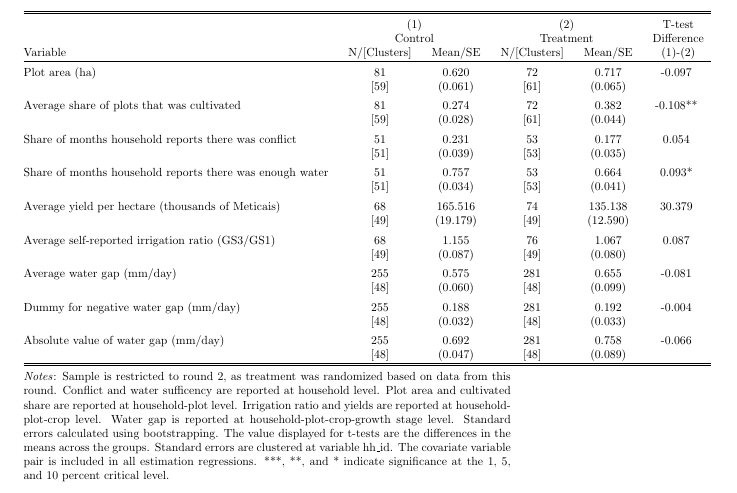
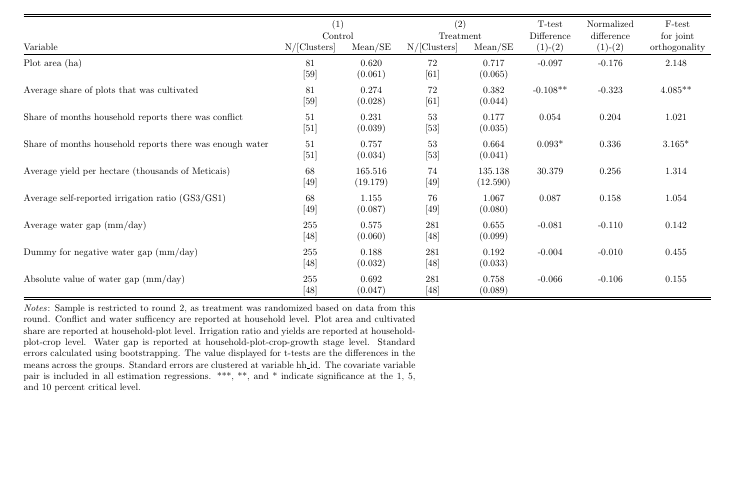
Before and after one commit to worldbank/ietoolkit, a LaTeX document (testiebaltab.tex): part of the page, cut at the place of the change, the shorter picture padded with empty space. Compiled offline with pdfLaTeX.

Commit message:
iebaltab: fixed LaTeX display of normalized difference

```diff
--- a/testiebaltab.tex
+++ b/testiebaltab.tex
@@ -21,14 +17,18 @@ Plot area (ha) & \begin{tabular}[t]{@{}c@{}} 81 \\ {[}59] \end{tabular} & \begin
-Average share of plots that was cultivated & \begin{tabular}[t]{@{}c@{}} 81 \\ {[}59] \end{tabular} & \begin{tabular}[t]{@{}c@{}} 0.274 \\ (0.028) \end{tabular} & \begin{tabular}[t]{@{}c@{}} 72 \\ {[}61] \end{tabular} & \begin{tabular}[t]{@{}c@{}} 0.382 \\ (0.044) \end{tabular} &    -0.108** \rule{0pt}{3ex}\\
-Share of months household reports there was conflict & \begin{tabular}[t]{@{}c@{}} 51 \\ {[}51] \end{tabular} & \begin{tabular}[t]{@{}c@{}} 0.231 \\ (0.039) \end{tabular} & \begin{tabular}[t]{@{}c@{}} 53 \\ {[}53] \end{tabular} & \begin{tabular}[t]{@{}c@{}} 0.177 \\ (0.035) \end{tabular} &     0.054 \rule{0pt}{3ex}\\
-Share of months household reports there was enough water & \begin{tabular}[t]{@{}c@{}} 51 \\ {[}51] \end{tabular} & \begin{tabular}[t]{@{}c@{}} 0.757 \\ (0.034) \end{tabular} & \begin{tabular}[t]{@{}c@{}} 53 \\ {[}53] \end{tabular} & \begin{tabular}[t]{@{}c@{}} 0.664 \\ (0.041) \end{tabular} &     0.093* \rule{0pt}{3ex}\\
-Average yield per hectare (thousands of Meticais) & \begin{tabular}[t]{@{}c@{}} 68 \\ {[}49] \end{tabular} & \begin{tabular}[t]{@{}c@{}} 165.516 \\ (19.179) \end{tabular} & \begin{tabular}[t]{@{}c@{}} 74 \\ {[}49] \end{tabular} & \begin{tabular}[t]{@{}c@{}} 135.138 \\ (12.590) \end{tabular} &    30.379 \rule{0pt}{3ex}\\
-Average self-reported irrigation ratio (GS3/GS1) & \begin{tabular}[t]{@{}c@{}} 68 \\ {[}49] \end{tabular} & \begin{tabular}[t]{@{}c@{}} 1.155 \\ (0.087) \end{tabular} & \begin{tabular}[t]{@{}c@{}} 76 \\ {[}49] \end{tabular} & \begin{tabular}[t]{@{}c@{}} 1.067 \\ (0.080) \end{tabular} &     0.087 \rule{0pt}{3ex}\\
-Average water gap (mm/day) & \begin{tabular}[t]{@{}c@{}} 255 \\ {[}48] \end{tabular} & \begin{tabular}[t]{@{}c@{}} 0.575 \\ (0.060) \end{tabular} & \begin{tabular}[t]{@{}c@{}} 281 \\ {[}48] \end{tabular} & \begin{tabular}[t]{@{}c@{}} 0.655 \\ (0.099) \end{tabular} &    -0.081 \rule{0pt}{3ex}\\
-Dummy for negative water gap (mm/day) & \begin{tabular}[t]{@{}c@{}} 255 \\ {[}48] \end{tabular} & \begin{tabular}[t]{@{}c@{}} 0.188 \\ (0.032) \end{tabular} & \begin{tabular}[t]{@{}c@{}} 281 \\ {[}48] \end{tabular} & \begin{tabular}[t]{@{}c@{}} 0.192 \\ (0.033) \end{tabular} &    -0.004 \rule{0pt}{3ex}\\
-Absolute value of water gap (mm/day) & \begin{tabular}[t]{@{}c@{}} 255 \\ {[}48] \end{tabular} & \begin{tabular}[t]{@{}c@{}} 0.692 \\ (0.047) \end{tabular} & \begin{tabular}[t]{@{}c@{}} 281 \\ {[}48] \end{tabular} & \begin{tabular}[t]{@{}c@{}} 0.758 \\ (0.089) \end{tabular} &    -0.066 \rule{0pt}{3ex}\\
+   & \multicolumn{2}{c}{(1)}  & \multicolumn{2}{c}{(2)}  & \multicolumn{1}{c}{T-test}  & \multicolumn{1}{c}{Normalized}  & \multicolumn{1}{c}{F-test}  \\
+  & \multicolumn{2}{c}{Control}  & \multicolumn{2}{c}{Treatment}  & \multicolumn{1}{c}{Difference}  & \multicolumn{1}{c}{difference}  & \multicolumn{1}{c}{for joint} \\
+   Variable & N/[Clusters] & Mean/SE  & N/[Clusters] & Mean/SE  & (1)-(2)   & (1)-(2)  & \multicolumn{1}{c}{orthogonality} \\ \hline \\[-1.8ex]
+Plot area (ha) & \begin{tabular}[t]{@{}c@{}} 81 \\ {[}59] \end{tabular} & \begin{tabular}[t]{@{}c@{}} 0.620 \\ (0.061) \end{tabular} & \begin{tabular}[t]{@{}c@{}} 72 \\ {[}61] \end{tabular} & \begin{tabular}[t]{@{}c@{}} 0.717 \\ (0.065) \end{tabular} &    -0.097 &    -0.176 &     2.148 \rule{0pt}{0pt}\\
+Average share of plots that was cultivated & \begin{tabular}[t]{@{}c@{}} 81 \\ {[}59] \end{tabular} & \begin{tabular}[t]{@{}c@{}} 0.274 \\ (0.028) \end{tabular} & \begin{tabular}[t]{@{}c@{}} 72 \\ {[}61] \end{tabular} & \begin{tabular}[t]{@{}c@{}} 0.382 \\ (0.044) \end{tabular} &    -0.108** &    -0.323 &     4.085** \rule{0pt}{3ex}\\
+Share of months household reports there was conflict & \begin{tabular}[t]{@{}c@{}} 51 \\ {[}51] \end{tabular} & \begin{tabular}[t]{@{}c@{}} 0.231 \\ (0.039) \end{tabular} & \begin{tabular}[t]{@{}c@{}} 53 \\ {[}53] \end{tabular} & \begin{tabular}[t]{@{}c@{}} 0.177 \\ (0.035) \end{tabular} &     0.054 &     0.204 &     1.021 \rule{0pt}{3ex}\\
+Share of months household reports there was enough water & \begin{tabular}[t]{@{}c@{}} 51 \\ {[}51] \end{tabular} & \begin{tabular}[t]{@{}c@{}} 0.757 \\ (0.034) \end{tabular} & \begin{tabular}[t]{@{}c@{}} 53 \\ {[}53] \end{tabular} & \begin{tabular}[t]{@{}c@{}} 0.664 \\ (0.041) \end{tabular} &     0.093* &     0.336 &     3.165* \rule{0pt}{3ex}\\
+Average yield per hectare (thousands of Meticais) & \begin{tabular}[t]{@{}c@{}} 68 \\ {[}49] \end{tabular} & \begin{tabular}[t]{@{}c@{}} 165.516 \\ (19.179) \end{tabular} & \begin{tabular}[t]{@{}c@{}} 74 \\ {[}49] \end{tabular} & \begin{tabular}[t]{@{}c@{}} 135.138 \\ (12.590) \end{tabular} &    30.379 &     0.256 &     1.314 \rule{0pt}{3ex}\\
+Average self-reported irrigation ratio (GS3/GS1) & \begin{tabular}[t]{@{}c@{}} 68 \\ {[}49] \end{tabular} & \begin{tabular}[t]{@{}c@{}} 1.155 \\ (0.087) \end{tabular} & \begin{tabular}[t]{@{}c@{}} 76 \\ {[}49] \end{tabular} & \begin{tabular}[t]{@{}c@{}} 1.067 \\ (0.080) \end{tabular} &     0.087 &     0.158 &     1.054 \rule{0pt}{3ex}\\
+Average water gap (mm/day) & \begin{tabular}[t]{@{}c@{}} 255 \\ {[}48] \end{tabular} & \begin{tabular}[t]{@{}c@{}} 0.575 \\ (0.060) \end{tabular} & \begin{tabular}[t]{@{}c@{}} 281 \\ {[}48] \end{tabular} & \begin{tabular}[t]{@{}c@{}} 0.655 \\ (0.099) \end{tabular} &    -0.081 &    -0.110 &     0.142 \rule{0pt}{3ex}\\
+Dummy for negative water gap (mm/day) & \begin{tabular}[t]{@{}c@{}} 255 \\ {[}48] \end{tabular} & \begin{tabular}[t]{@{}c@{}} 0.188 \\ (0.032) \end{tabular} & \begin{tabular}[t]{@{}c@{}} 281 \\ {[}48] \end{tabular} & \begin{tabular}[t]{@{}c@{}} 0.192 \\ (0.033) \end{tabular} &    -0.004 &    -0.010 &     0.455 \rule{0pt}{3ex}\\
+Absolute value of water gap (mm/day) & \begin{tabular}[t]{@{}c@{}} 255 \\ {[}48] \end{tabular} & \begin{tabular}[t]{@{}c@{}} 0.692 \\ (0.047) \end{tabular} & \begin{tabular}[t]{@{}c@{}} 281 \\ {[}48] \end{tabular} & \begin{tabular}[t]{@{}c@{}} 0.758 \\ (0.089) \end{tabular} &    -0.066 &    -0.106 &     0.155 \rule{0pt}{3ex}\\
 \hline \hline \\[-1.8ex]
 %%% This is the note. If it does not have the correct margins, edit text below to fit to table size.
-\multicolumn{6}{@{}p{1.2\textwidth}}
+\multicolumn{8}{@{}p{1.2\textwidth}}
 {\textit{Notes}: Sample is restricted to round 2, as treatment was randomized based on data from this round. Conflict and water sufficency are reported at household level. Plot area and cultivated share are reported at household-plot level. Irrigation ratio and yields are reported at household-plot-crop level. Water gap is reported at household-plot-crop-growth stage level. Standard errors calculated using bootstrapping. The value displayed for t-tests are the differences in the means across the groups. Standard errors are clustered at variable hh\_id. The covariate variable pair is included in all estimation regressions. ***, **, and * indicate significance at the 1, 5, and 10 percent critical level. }
 \end{tabular}
 \end{adjustbox}
```
Also changed, not shown: testiebaltab.pdf (added), testiebaltab.tex (6 more changed lines), 4 other files.
